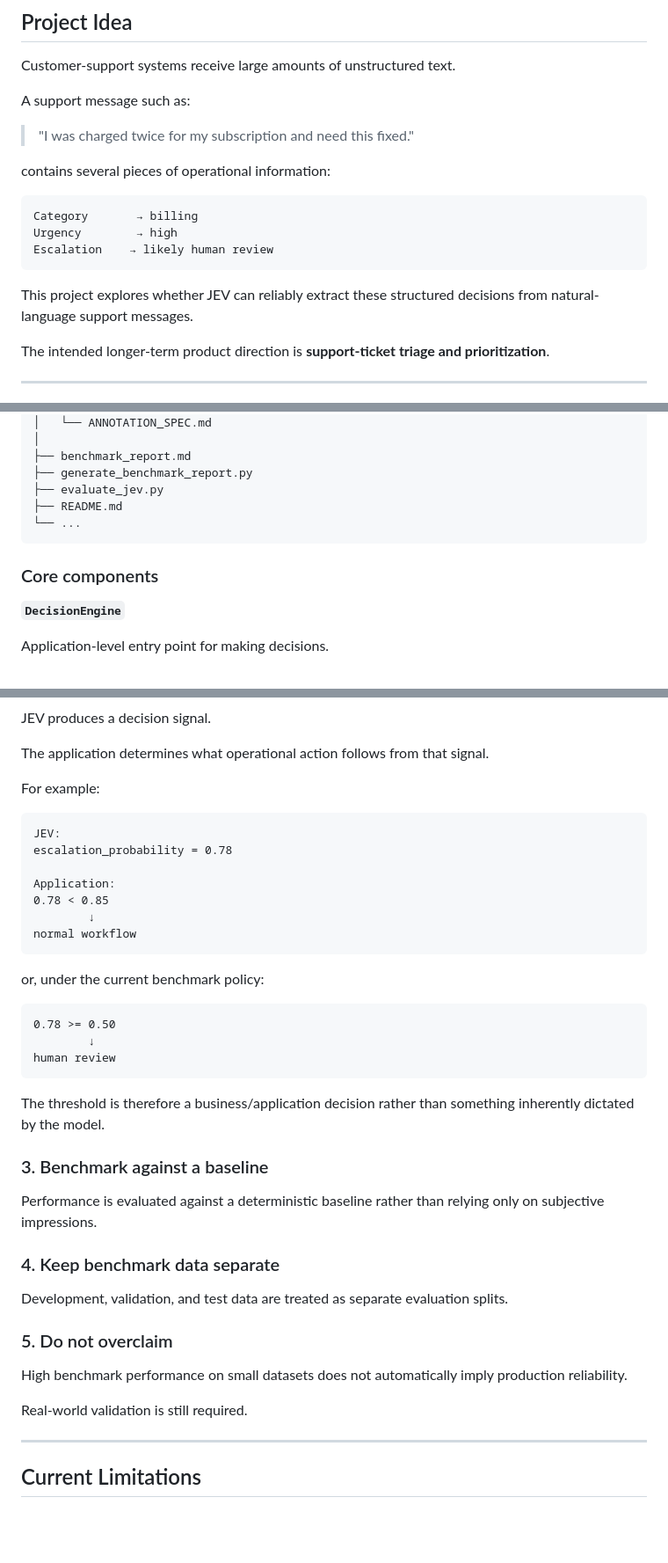
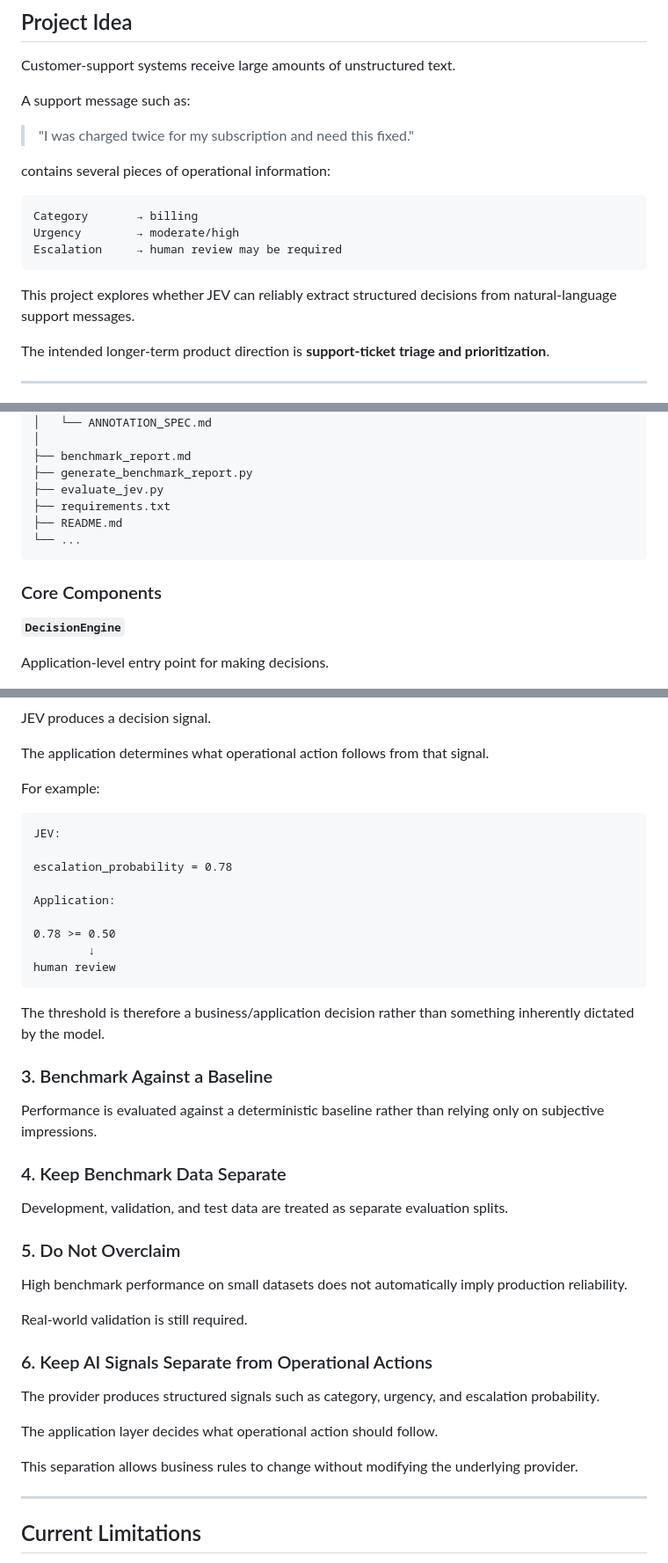
Before and after one commit to midknight247/jev-money-project, a Markdown page: README.md, 3 parts joined by grey strips. Shown at 88% size. Rendered like a GitHub page; blank space fills up the shorter version.

````diff
--- a/README.md
+++ b/README.md
@@ -35,11 +36,11 @@ contains several pieces of operational information:
 
 ```text
 Category       → billing
-Urgency        → high
-Escalation    → likely human review
+Urgency        → moderate/high
+Escalation     → human review may be required
 ```
 
-This project explores whether JEV can reliably extract these structured decisions from natural-language support messages.
+This project explores whether JEV can reliably extract structured decisions from natural-language support messages.
 
 The intended longer-term product direction is **support-ticket triage and prioritization**.
 
@@ -151,11 +153,12 @@ jev_money_project/
 ├── benchmark_report.md
 ├── generate_benchmark_report.py
 ├── evaluate_jev.py
+├── requirements.txt
 ├── README.md
 └── ...
 ```
 
-### Core components
+### Core Components
 
 **`DecisionEngine`**
 
@@ -397,17 +475,11 @@ For example:
 
 ```text
 JEV:
+
 escalation_probability = 0.78
 
 Application:
-0.78 < 0.85
-        ↓
-normal workflow
-```
 
-or, under the current benchmark policy:
-
-```text
 0.78 >= 0.50
         ↓
 human review
@@ -415,19 +487,27 @@ human review
 
 The threshold is therefore a business/application decision rather than something inherently dictated by the model.
 
-### 3. Benchmark against a baseline
+### 3. Benchmark Against a Baseline
 
 Performance is evaluated against a deterministic baseline rather than relying only on subjective impressions.
 
-### 4. Keep benchmark data separate
+### 4. Keep Benchmark Data Separate
 
 Development, validation, and test data are treated as separate evaluation splits.
 
-### 5. Do not overclaim
+### 5. Do Not Overclaim
 
 High benchmark performance on small datasets does not automatically imply production reliability.
 
 Real-world validation is still required.
+
+### 6. Keep AI Signals Separate from Operational Actions
+
+The provider produces structured signals such as category, urgency, and escalation probability.
+
+The application layer decides what operational action should follow.
+
+This separation allows business rules to change without modifying the underlying provider.
 
 ---
 
````
Also changed, not shown: other parts of README.md (+106 -24 lines).
